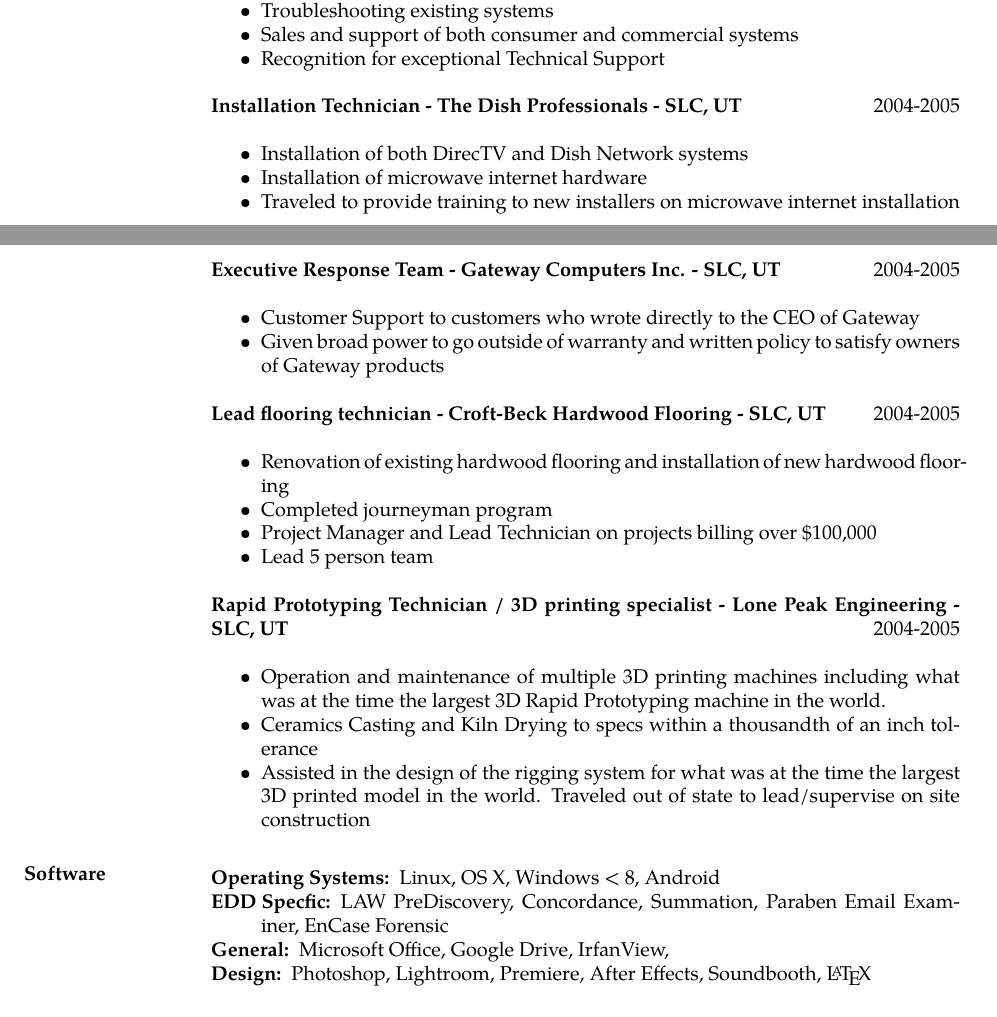
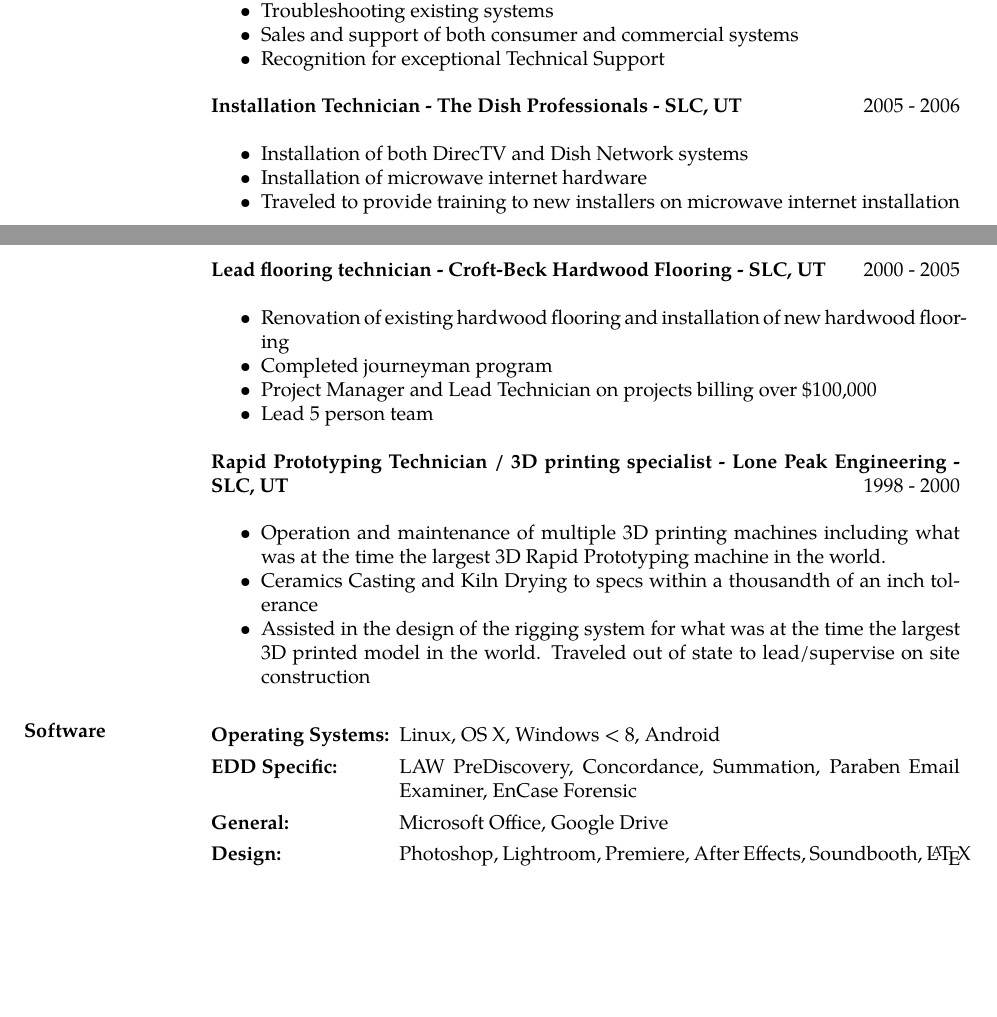
Before and after one commit to JefferyCoombs/resume, a LaTeX CV (Resume_JefferyCoombs.tex): two parts of pages 1 and 2 of 2, joined at a grey line, cut so that both start at the same text, the shorter picture padded with empty space. Compiled offline with XeLaTeX; a missing font is replaced by an installed copy or a similar font.

Commit message:
refined info in resume and reference also generated current pdfss

```diff
--- a/Resume_JefferyCoombs.tex
+++ b/Resume_JefferyCoombs.tex
@@ -1,6 +1,6 @@
 % JefferyLCoombs.tex - My resume
 \documentclass[line,margin]{res}
-\usepackage{fontspec, hyperref}
+\usepackage{fontspec, hyperref, calc, enumitem}
 \setmainfont{Palatino}
 
 \begin{document}
@@ -55,20 +62,20 @@
   \item Recognition for exceptional Technical Support
   \end{itemize}
  %%%%%%%%%%%%%%%%%%%%%%%%%%%%%%%%%%%%%%%%%%%%
-{\bf Installation Technician - The Dish Professionals - SLC, UT} \hfill 2004-2005\\
+{\bf Installation Technician - The Dish Professionals - SLC, UT} \hfill 2005 - 2006\\
   \begin{itemize} \itemsep -2pt
   \item Installation of both DirecTV and Dish Network systems
   \item Installation of microwave internet hardware
   \item Traveled to provide training to new installers on microwave internet installation
   \end{itemize}
  %%%%%%%%%%%%%%%%%%%%%%%%%%%%%%%%%%%%%%%%%%%%
-{\bf Executive Response Team - Gateway Computers Inc. - SLC, UT} \hfill 2004-2005\\
-  \begin{itemize} \itemsep -2pt
-  \item Customer Support to customers who wrote directly to the CEO of Gateway
-  \item Given broad power to go outside of warranty and written policy to satisfy owners of Gateway products
-  \end{itemize}
+%{\bf Executive Response Team - Gateway Computers Inc. - SLC, UT} \hfill 2005 - 2006\\
+%  \begin{itemize} \itemsep -2pt
+%  \item Customer Support to customers who wrote directly to the CEO of Gateway
+%  \item Given broad power to go outside of warranty and written policy to satisfy owners of Gateway products
+%  \end{itemize}
  %%%%%%%%%%%%%%%%%%%%%%%%%%%%%%%%%%%%%%%%%%%%
-{\bf Lead flooring technician - Croft-Beck Hardwood Flooring - SLC, UT} \hfill 2004-2005\\
+{\bf Lead flooring technician - Croft-Beck Hardwood Flooring - SLC, UT} \hfill 2000 - 2005\\
   \begin{itemize} \itemsep -2pt
   \item Renovation of existing hardwood flooring and installation of new hardwood flooring
   \item Completed journeyman program
@@ -76,7 +83,7 @@
   \item Lead 5 person team
   \end{itemize}
  %%%%%%%%%%%%%%%%%%%%%%%%%%%%%%%%%%%%%%%%%%%%
- {\bf Rapid Prototyping Technician / 3D printing specialist - Lone Peak Engineering - SLC, UT} \hfill 2004-2005\\
+ {\bf Rapid Prototyping Technician / 3D printing specialist - Lone Peak Engineering - SLC, UT} \hfill 1998 - 2000\\
   \begin{itemize} \itemsep -2pt
   \item Operation and maintenance of multiple 3D printing machines including what was at the time the largest 3D Rapid Prototyping machine in the world.
   \item Ceramics Casting and Kiln Drying to specs within a thousandth of an inch tolerance
@@ -84,10 +91,10 @@
   \end{itemize}
  %%%%%%%%%%%%%%%%%%%%%%%%%%%%%%%%%%%%%%%%%%%%
 \section{Software}
- \begin{description} \itemsep -2pt
+ \begin{description} [leftmargin=!,labelwidth=\widthof{\bfseries Operating Systems:}]
  \item[Operating Systems:] Linux, OS X, Windows < 8, Android
- \item[EDD Specfic:] LAW PreDiscovery, Concordance, Summation, Paraben Email Examiner, EnCase Forensic
- \item[General:] Microsoft Office, Google Drive, IrfanView,
+ \item[EDD Specific:] LAW PreDiscovery, Concordance, Summation, Paraben Email Examiner, EnCase Forensic
+ \item[General:] Microsoft Office, Google Drive
  \item[Design:] Photoshop, Lightroom, Premiere, After Effects, Soundbooth, \LaTeX
  \end{description}
   %%%%%%%%%%%%%%%%%%%%%%%%%%%%%%%%%%%%%%%%%%%%
```
Also changed, not shown: References_JefferyCoombs.tex (+10 -10 lines), References_JefferyCoombs.pdf, Resume_JefferyCoombs.pdf, Resume_JefferyCoombs.tex (17 more changed lines).
